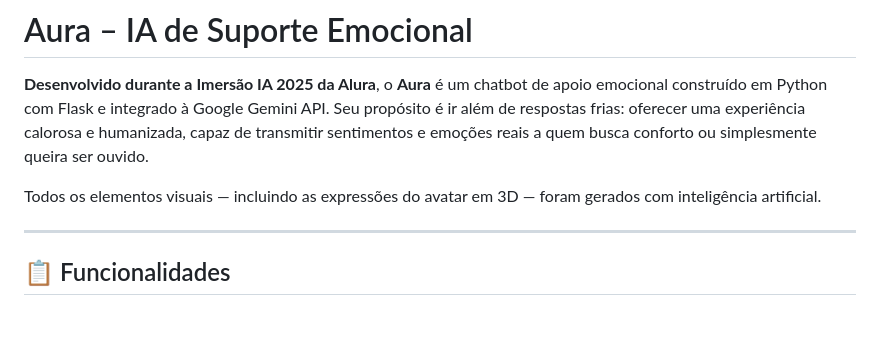
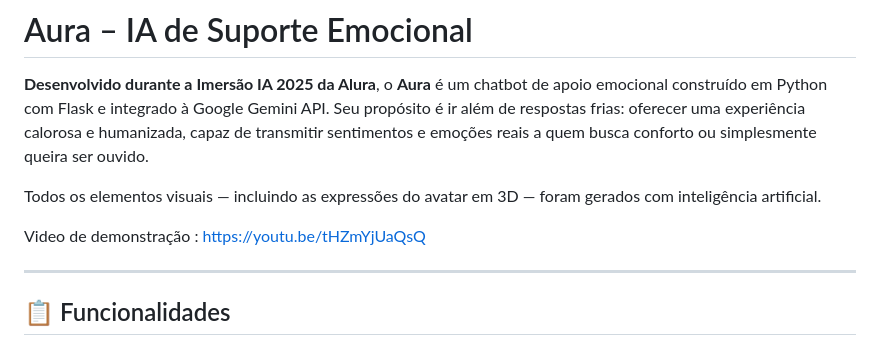
Before and after one commit to ArthurGuilherms/Aura---IA-de-Suporte-Emocional, a Markdown page: README.md, the part around the change. Drawn GitHub-style; blank space fills up the shorter version.

```diff
--- a/README.md
+++ b/README.md
@@ -3,6 +3,8 @@
 **Desenvolvido durante a Imersão IA 2025 da Alura**, o **Aura** é um chatbot de apoio emocional construído em Python com Flask e integrado à Google Gemini API. Seu propósito é ir além de respostas frias: oferecer uma experiência calorosa e humanizada, capaz de transmitir sentimentos e emoções reais a quem busca conforto ou simplesmente queira ser ouvido.
 
 Todos os elementos visuais — incluindo as expressões do avatar em 3D — foram gerados com inteligência artificial.
+
+Video de demonstração : https://youtu.be/tHZmYjUaQsQ
 
 ---
 
```
